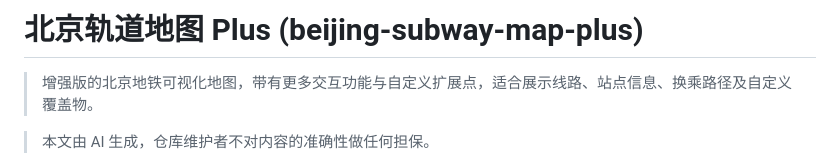
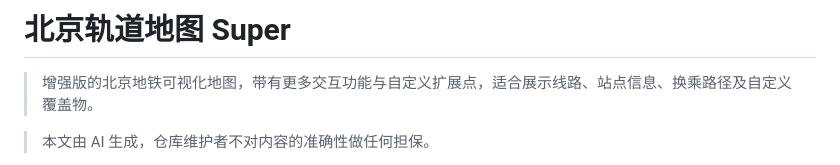
Before and after one commit to XINGHAI183/beijing-subway-map-super, a Markdown page: README.md, the part around the change. Rendered like a GitHub page.

Commit message:
项目更名

```diff
--- a/README.md
+++ b/README.md
@@ -1,4 +1,4 @@
-# 北京轨道地图 Plus (beijing-subway-map-plus)
+# 北京轨道地图 Super
 
 > 增强版的北京地铁可视化地图，带有更多交互功能与自定义扩展点，适合展示线路、站点信息、换乘路径及自定义覆盖物。
 
```
